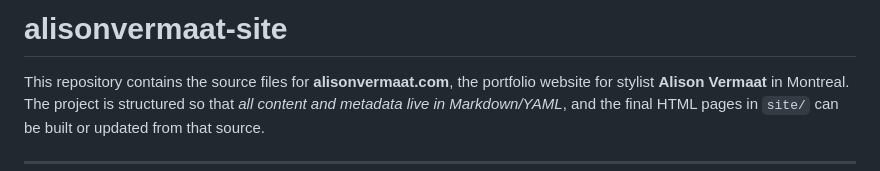
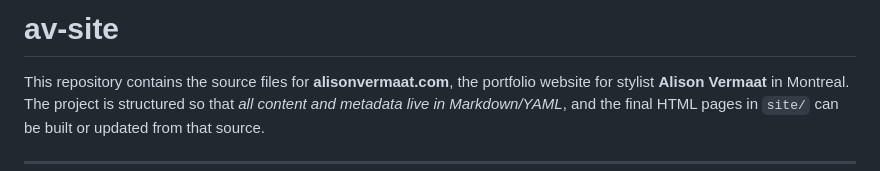
Before and after one commit to AlexKasperCom/av-site, a Markdown page: README.md, the part around the change. Drawn GitHub-style.

```diff
--- a/README.md
+++ b/README.md
@@ -1,4 +1,4 @@
-# alisonvermaat-site
+# av-site
 
 This repository contains the source files for **alisonvermaat.com**, the portfolio website for stylist **Alison Vermaat** in Montreal.
 The project is structured so that *all content and metadata live in Markdown/YAML*, and the final HTML pages in `site/` can be built or updated from that source.
```
